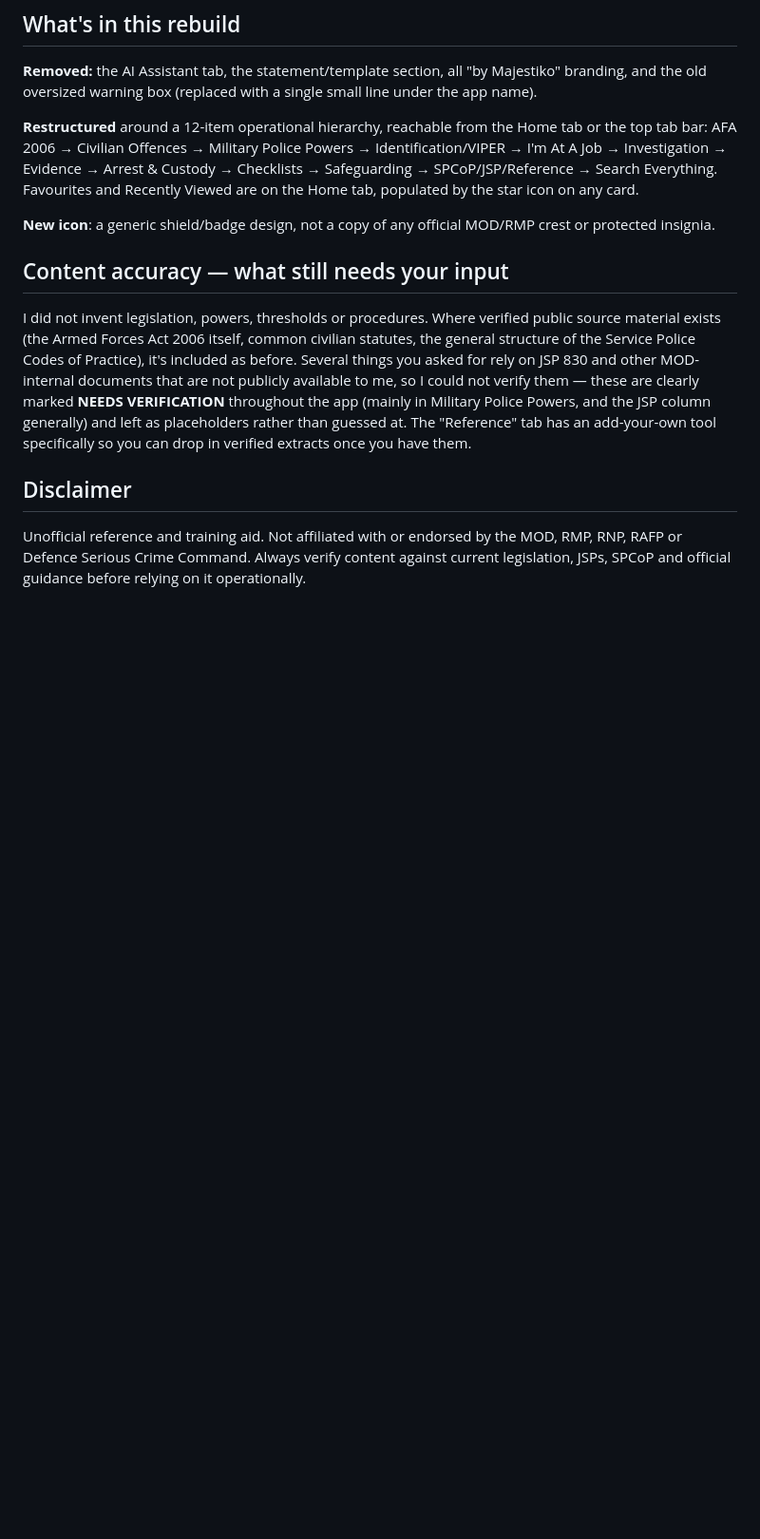
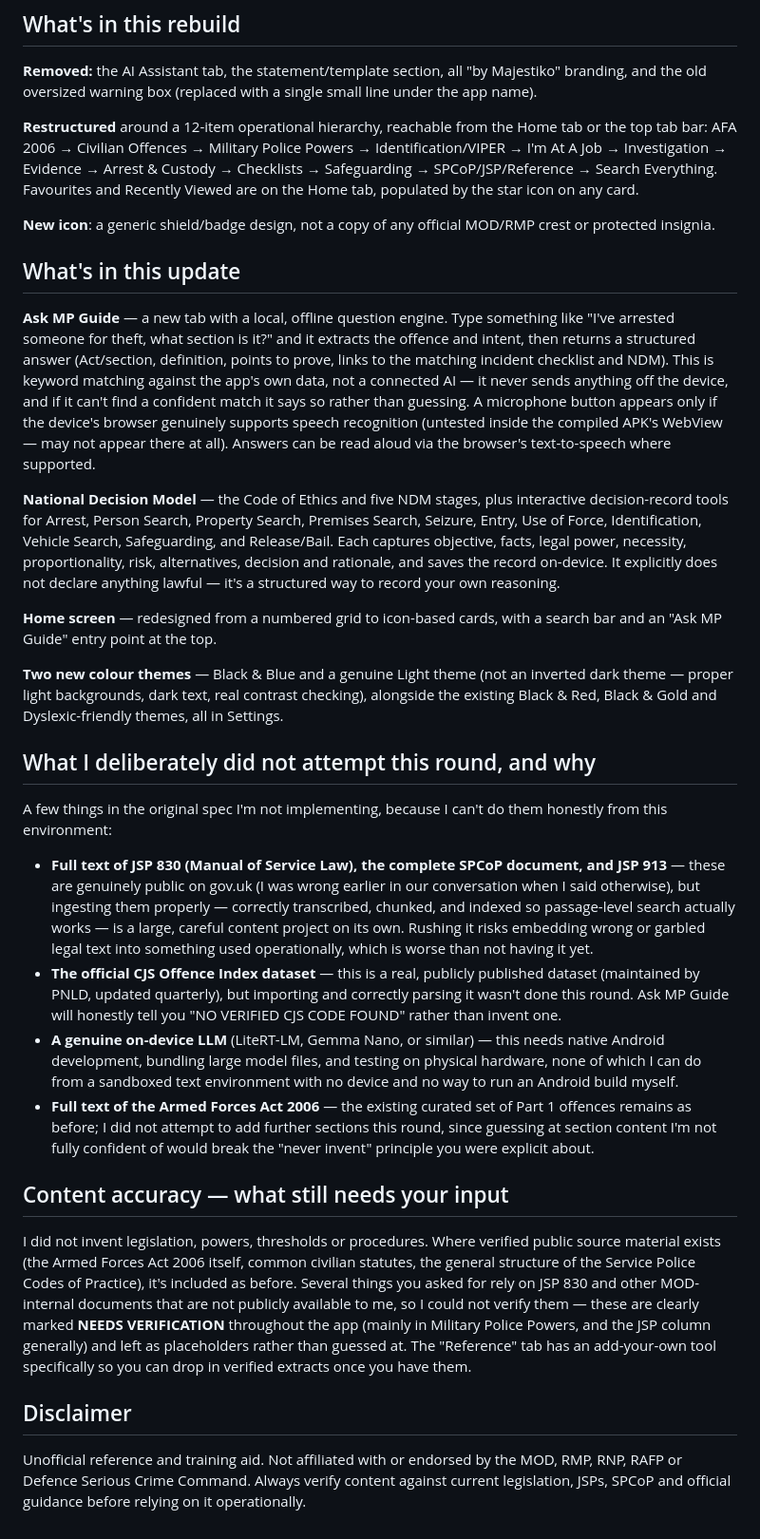
Before and after one commit to matthewtanika-dotcom/mp-policing-guide, a Markdown page: README.md, the part around the change. Shown at 95% size. GitHub-like rendering; blank space fills up the shorter version.

```diff
--- a/README.md
+++ b/README.md
@@ -100,6 +100,25 @@ card.
 **New icon**: a generic shield/badge design, not a copy of any
 official MOD/RMP crest or protected insignia.
 
+## What's in this update
+
+**Ask MP Guide** — a new tab with a local, offline question engine. Type something like "I've arrested someone for theft, what section is it?" and it extracts the offence and intent, then returns a structured answer (Act/section, definition, points to prove, links to the matching incident checklist and NDM). This is keyword matching against the app's own data, not a connected AI — it never sends anything off the device, and if it can't find a confident match it says so rather than guessing. A microphone button appears only if the device's browser genuinely supports speech recognition (untested inside the compiled APK's WebView — may not appear there at all). Answers can be read aloud via the browser's text-to-speech where supported.
+
+**National Decision Model** — the Code of Ethics and five NDM stages, plus interactive decision-record tools for Arrest, Person Search, Property Search, Premises Search, Seizure, Entry, Use of Force, Identification, Vehicle Search, Safeguarding, and Release/Bail. Each captures objective, facts, legal power, necessity, proportionality, risk, alternatives, decision and rationale, and saves the record on-device. It explicitly does not declare anything lawful — it's a structured way to record your own reasoning.
+
+**Home screen** — redesigned from a numbered grid to icon-based cards, with a search bar and an "Ask MP Guide" entry point at the top.
+
+**Two new colour themes** — Black & Blue and a genuine Light theme (not an inverted dark theme — proper light backgrounds, dark text, real contrast checking), alongside the existing Black & Red, Black & Gold and Dyslexic-friendly themes, all in Settings.
+
+## What I deliberately did not attempt this round, and why
+
+A few things in the original spec I'm not implementing, because I can't do them honestly from this environment:
+
+- **Full text of JSP 830 (Manual of Service Law), the complete SPCoP document, and JSP 913** — these are genuinely public on gov.uk (I was wrong earlier in our conversation when I said otherwise), but ingesting them properly — correctly transcribed, chunked, and indexed so passage-level search actually works — is a large, careful content project on its own. Rushing it risks embedding wrong or garbled legal text into something used operationally, which is worse than not having it yet.
+- **The official CJS Offence Index dataset** — this is a real, publicly published dataset (maintained by PNLD, updated quarterly), but importing and correctly parsing it wasn't done this round. Ask MP Guide will honestly tell you "NO VERIFIED CJS CODE FOUND" rather than invent one.
+- **A genuine on-device LLM** (LiteRT-LM, Gemma Nano, or similar) — this needs native Android development, bundling large model files, and testing on physical hardware, none of which I can do from a sandboxed text environment with no device and no way to run an Android build myself.
+- **Full text of the Armed Forces Act 2006** — the existing curated set of Part 1 offences remains as before; I did not attempt to add further sections this round, since guessing at section content I'm not fully confident of would break the "never invent" principle you were explicit about.
+
 ## Content accuracy — what still needs your input
 
 I did not invent legislation, powers, thresholds or procedures. Where
```
